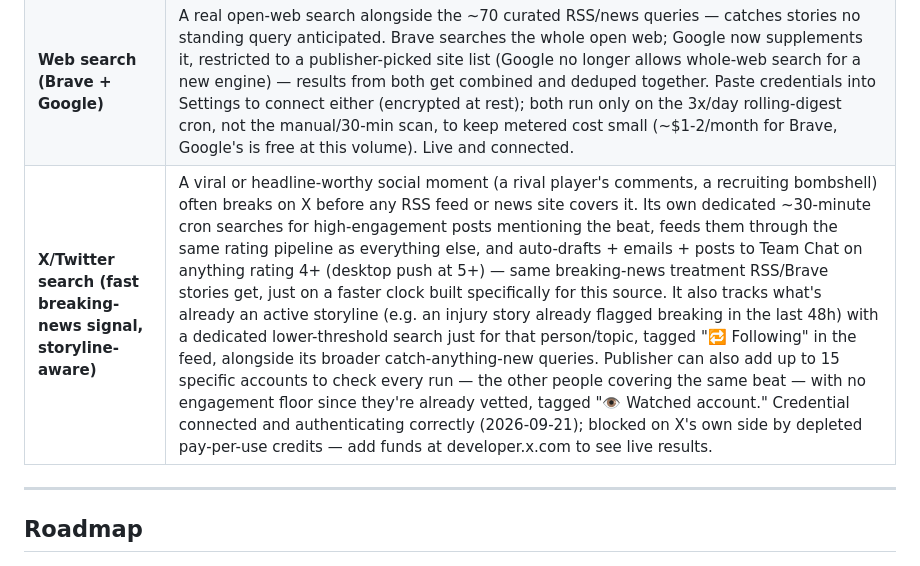
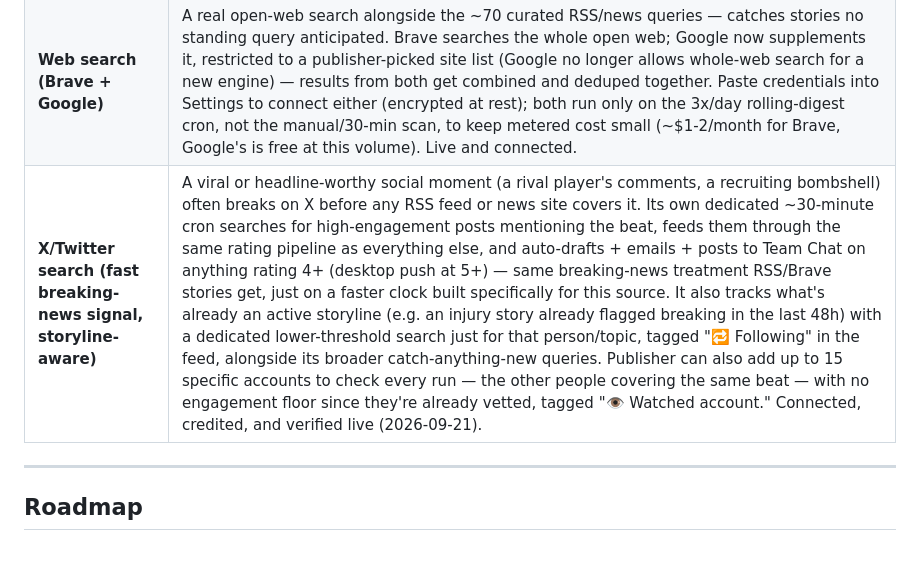
Before and after one commit to Ermdog11/IMSTool, a Markdown page: FEATURES.md, the part around the change. Drawn GitHub-style.

Commit message:
X search: mark verified live, not just connected
Co-Authored-By: Claude Sonnet 5 <noreply@anthropic.com>

```diff
--- a/FEATURES.md
+++ b/FEATURES.md
@@ -65,7 +65,7 @@ Last updated: 2026-09-13
 | **"Article started" alert** | Publisher is notified the first time a writer saves a new article. Wiring pending. |
 | **Audience analytics** | Chartbeat is wired up: paste an API key + host to connect (encrypted at rest), and the Insights panel shows live concurrent readers and top pages right now. Google Analytics, YouTube Analytics, Search Console, Facebook/Instagram, and Parse.ly are still connection-list placeholders — OAuth wiring (Google, Meta) and Parse.ly's key-paste flow come next, one source at a time, plus the cross-source "what's working" synthesis layer. |
 | **Web search (Brave + Google)** | A real open-web search alongside the ~70 curated RSS/news queries — catches stories no standing query anticipated. Brave searches the whole open web; Google now supplements it, restricted to a publisher-picked site list (Google no longer allows whole-web search for a new engine) — results from both get combined and deduped together. Paste credentials into Settings to connect either (encrypted at rest); both run only on the 3x/day rolling-digest cron, not the manual/30-min scan, to keep metered cost small (~$1-2/month for Brave, Google's is free at this volume). Live and connected. |
-| **X/Twitter search (fast breaking-news signal, storyline-aware)** | A viral or headline-worthy social moment (a rival player's comments, a recruiting bombshell) often breaks on X before any RSS feed or news site covers it. Its own dedicated ~30-minute cron searches for high-engagement posts mentioning the beat, feeds them through the same rating pipeline as everything else, and auto-drafts + emails + posts to Team Chat on anything rating 4+ (desktop push at 5+) — same breaking-news treatment RSS/Brave stories get, just on a faster clock built specifically for this source. It also tracks what's already an active storyline (e.g. an injury story already flagged breaking in the last 48h) with a dedicated lower-threshold search just for that person/topic, tagged "🔁 Following" in the feed, alongside its broader catch-anything-new queries. Publisher can also add up to 15 specific accounts to check every run — the other people covering the same beat — with no engagement floor since they're already vetted, tagged "👁 Watched account." Credential connected and authenticating correctly (2026-09-21); blocked on X's own side by depleted pay-per-use credits — add funds at developer.x.com to see live results. |
+| **X/Twitter search (fast breaking-news signal, storyline-aware)** | A viral or headline-worthy social moment (a rival player's comments, a recruiting bombshell) often breaks on X before any RSS feed or news site covers it. Its own dedicated ~30-minute cron searches for high-engagement posts mentioning the beat, feeds them through the same rating pipeline as everything else, and auto-drafts + emails + posts to Team Chat on anything rating 4+ (desktop push at 5+) — same breaking-news treatment RSS/Brave stories get, just on a faster clock built specifically for this source. It also tracks what's already an active storyline (e.g. an injury story already flagged breaking in the last 48h) with a dedicated lower-threshold search just for that person/topic, tagged "🔁 Following" in the feed, alongside its broader catch-anything-new queries. Publisher can also add up to 15 specific accounts to check every run — the other people covering the same beat — with no engagement floor since they're already vetted, tagged "👁 Watched account." Connected, credited, and verified live (2026-09-21). |
 
 ---
 
```
